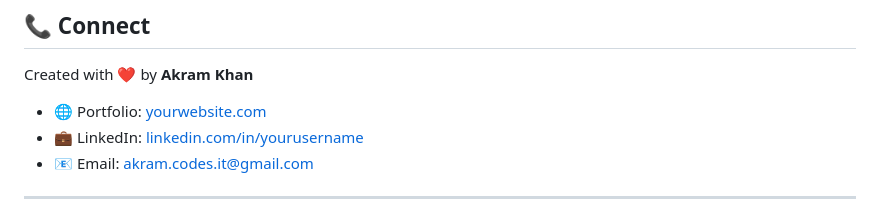
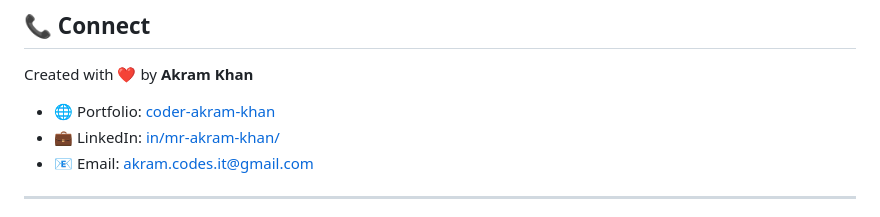
Before and after one commit to coder-akram-khan/tribute-to-netaji, a Markdown page: README.md, the part around the change. Drawn GitHub-style.

```diff
--- a/README.md
+++ b/README.md
@@ -228,8 +228,8 @@ You are free to:
 
 Created with ❤️ by **Akram Khan**
 
-- 🌐 Portfolio: [yourwebsite.com](https://coder-akram-khan.github.io/akramkhan/)
-- 💼 LinkedIn: [linkedin.com/in/yourusername](https://www.linkedin.com/in/mr-akram-khan/)
+- 🌐 Portfolio: [coder-akram-khan](https://coder-akram-khan.github.io/akramkhan/)
+- 💼 LinkedIn: [in/mr-akram-khan/](https://www.linkedin.com/in/mr-akram-khan/)
 - 📧 Email: akram.codes.it@gmail.com
 
 ---
```
